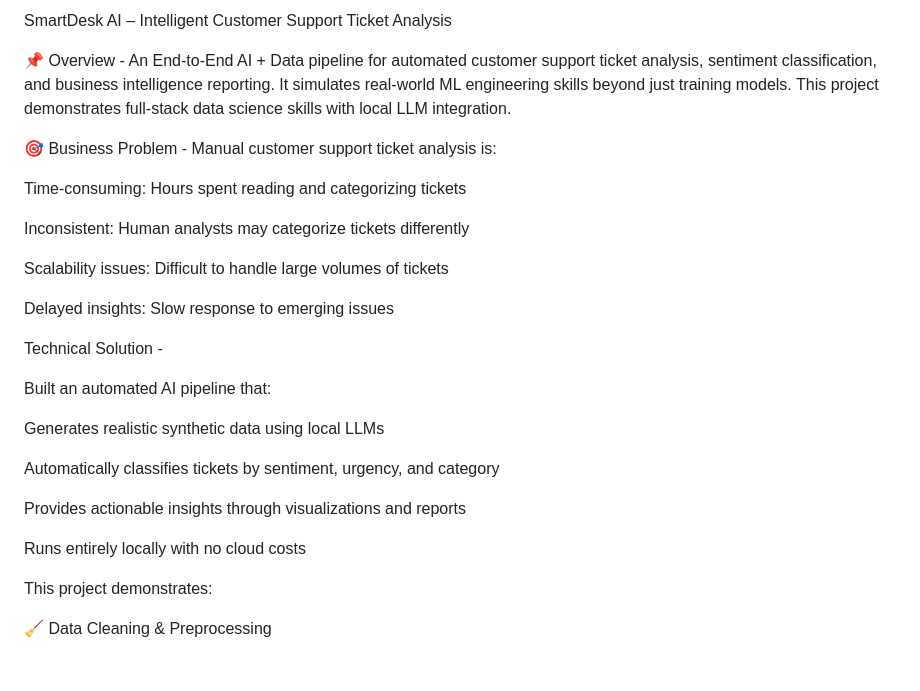
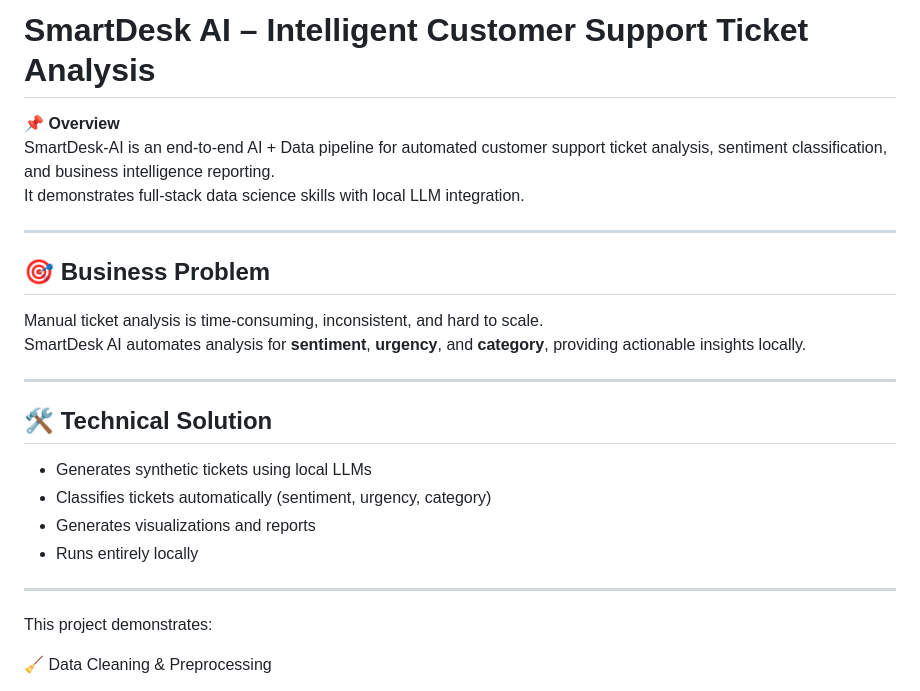
Before and after one commit to shail0iri/SmartDesk-AI-, a Markdown page: README.md, the part around the change. Drawn GitHub-style.

```diff
--- a/README.md
+++ b/README.md
@@ -1,30 +1,24 @@
-SmartDesk AI – Intelligent Customer Support Ticket Analysis
+# SmartDesk AI – Intelligent Customer Support Ticket Analysis
 
-📌 Overview -
-An End-to-End AI + Data pipeline for automated customer support ticket analysis, sentiment classification, and business intelligence reporting. It simulates real-world ML engineering skills beyond just training models. This project demonstrates full-stack data science skills with local LLM integration.
+📌 **Overview**
+SmartDesk-AI is an end-to-end AI + Data pipeline for automated customer support ticket analysis, sentiment classification, and business intelligence reporting.
+It demonstrates full-stack data science skills with local LLM integration.
 
-🎯 Business Problem -
-Manual customer support ticket analysis is:
+---
 
-Time-consuming: Hours spent reading and categorizing tickets
+## 🎯 Business Problem
+Manual ticket analysis is time-consuming, inconsistent, and hard to scale.
+SmartDesk AI automates analysis for **sentiment**, **urgency**, and **category**, providing actionable insights locally.
 
-Inconsistent: Human analysts may categorize tickets differently
+---
 
-Scalability issues: Difficult to handle large volumes of tickets
+## 🛠️ Technical Solution
+- Generates synthetic tickets using local LLMs
+- Classifies tickets automatically (sentiment, urgency, category)
+- Generates visualizations and reports
+- Runs entirely locally
 
-Delayed insights: Slow response to emerging issues
-
-Technical Solution -
-
-Built an automated AI pipeline that:
-
-Generates realistic synthetic data using local LLMs
-
-Automatically classifies tickets by sentiment, urgency, and category
-
-Provides actionable insights through visualizations and reports
-
-Runs entirely locally with no cloud costs
+---
 
 This project demonstrates:
 
```
